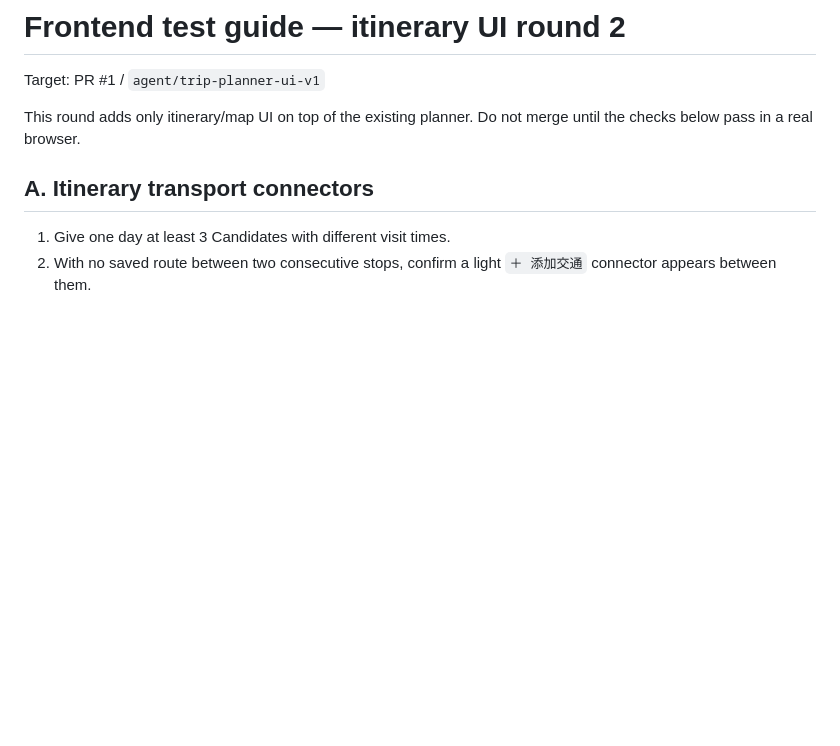
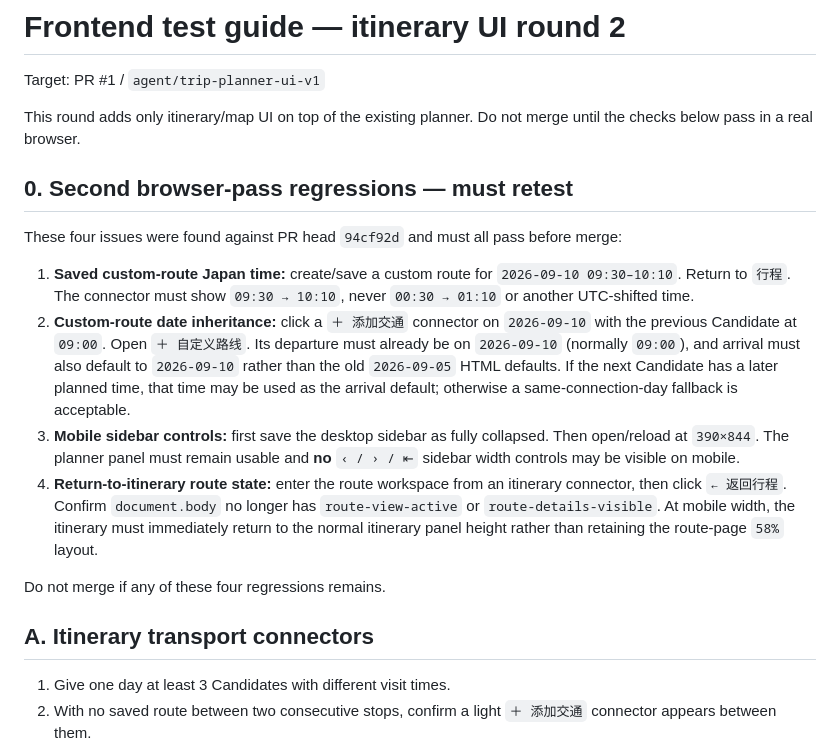
Before and after one commit to Olivia-JY-Ni/Hokkaido-202609, a Markdown page: FRONTEND_TEST_GUIDE_UI_ROUND2.md, the part around the change. Rendered like a GitHub page; blank space fills up the shorter version.

Commit message:
Add round 2 browser regression retest

```diff
--- a/FRONTEND_TEST_GUIDE_UI_ROUND2.md
+++ b/FRONTEND_TEST_GUIDE_UI_ROUND2.md
@@ -3,6 +3,17 @@
 Target: PR #1 / `agent/trip-planner-ui-v1`
 
 This round adds only itinerary/map UI on top of the existing planner. Do not merge until the checks below pass in a real browser.
+
+## 0. Second browser-pass regressions — must retest
+
+These four issues were found against PR head `94cf92d` and must all pass before merge:
+
+1. **Saved custom-route Japan time:** create/save a custom route for `2026-09-10 09:30–10:10`. Return to `行程`. The connector must show `09:30 → 10:10`, never `00:30 → 01:10` or another UTC-shifted time.
+2. **Custom-route date inheritance:** click a `＋ 添加交通` connector on `2026-09-10` with the previous Candidate at `09:00`. Open `＋ 自定义路线`. Its departure must already be on `2026-09-10` (normally `09:00`), and arrival must also default to `2026-09-10` rather than the old `2026-09-05` HTML defaults. If the next Candidate has a later planned time, that time may be used as the arrival default; otherwise a same-connection-day fallback is acceptable.
+3. **Mobile sidebar controls:** first save the desktop sidebar as fully collapsed. Then open/reload at `390×844`. The planner panel must remain usable and **no** `‹ / › / ⇤` sidebar width controls may be visible on mobile.
+4. **Return-to-itinerary route state:** enter the route workspace from an itinerary connector, then click `← 返回行程`. Confirm `document.body` no longer has `route-view-active` or `route-details-visible`. At mobile width, the itinerary must immediately return to the normal itinerary panel height rather than retaining the route-page `58%` layout.
+
+Do not merge if any of these four regressions remains.
 
 ## A. Itinerary transport connectors
 
```
